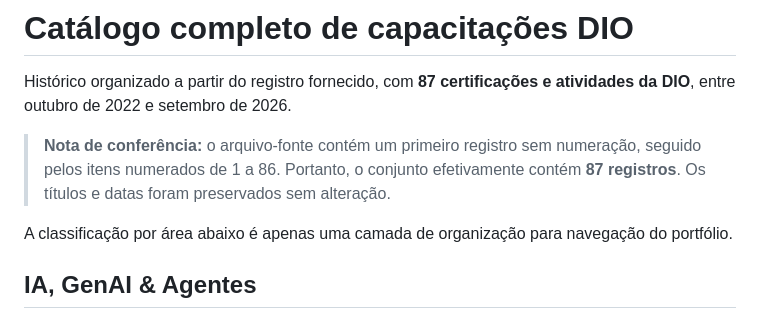
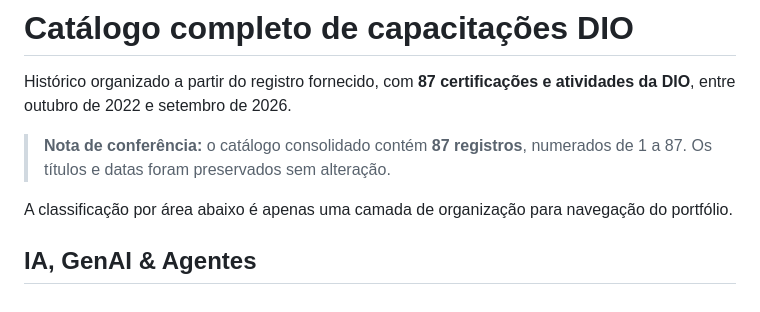
Before and after one commit to sayjinblackbelt/formacao-e-capacitacoes, a Markdown page: certificacoes/CATALOGO-COMPLETO-DIO.md, the part around the change. Drawn GitHub-style.

Commit message:
docs: clarify DIO catalog record count

```diff
--- a/certificacoes/CATALOGO-COMPLETO-DIO.md
+++ b/certificacoes/CATALOGO-COMPLETO-DIO.md
@@ -2,7 +2,7 @@
 
 Histórico organizado a partir do registro fornecido, com **87 certificações e atividades da DIO**, entre outubro de 2022 e setembro de 2026.
 
-> **Nota de conferência:** o arquivo-fonte contém um primeiro registro sem numeração, seguido pelos itens numerados de 1 a 86. Portanto, o conjunto efetivamente contém **87 registros**. Os títulos e datas foram preservados sem alteração.
+> **Nota de conferência:** o catálogo consolidado contém **87 registros**, numerados de 1 a 87. Os títulos e datas foram preservados sem alteração.
 
 A classificação por área abaixo é apenas uma camada de organização para navegação do portfólio.
 
```
